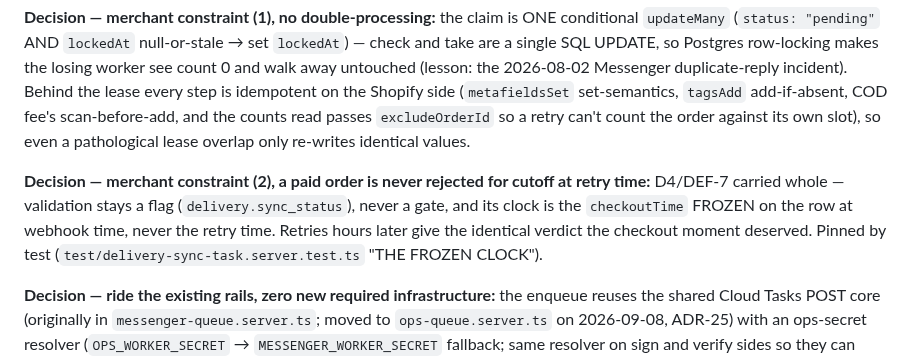
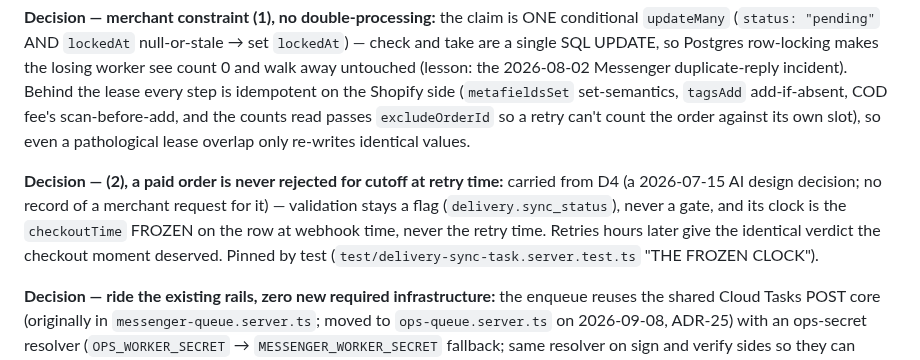
Before and after one commit to flwrdev/delivery-scheduler, a Markdown page: docs/decisions.md, the part around the change. Drawn GitHub-style.

Commit message:
docs: mark D4 as a historical AI decision, add merchant-override note
- docs/scheduler-v2-ux.md: D4 rewritten in plain language with a
  Merchant-Override Note for custom Messenger/Draft Order slots
- docs/decisions.md: ADR-22 constraint (2) no longer labeled a merchant
  constraint; recorded as carried from the 2026-07-15 AI design decision
  with no record of a merchant request
- CLAUDE.md: "locked" / "merchant constraint" / "deliberately untouched"
  labels in docs are historical AI decisions unless a dated merchant
  request is quoted; never gates on new features

Co-Authored-By: Claude Opus 5 (1M context) <noreply@anthropic.com>
Claude-Session: https://claude.ai/code/session_01WXLKbUeeDgjjDoSuDmoJ7K

```diff
--- a/docs/decisions.md
+++ b/docs/decisions.md
@@ -476,7 +476,7 @@ Both are called out in `extensions/support-chat/README.md` and repeated in [veri
 
 **Decision — merchant constraint (1), no double-processing:** the claim is ONE conditional `updateMany` (`status: "pending"` AND `lockedAt` null-or-stale → set `lockedAt`) — check and take are a single SQL UPDATE, so Postgres row-locking makes the losing worker see count 0 and walk away untouched (lesson: the 2026-08-02 Messenger duplicate-reply incident). Behind the lease every step is idempotent on the Shopify side (`metafieldsSet` set-semantics, `tagsAdd` add-if-absent, COD fee's scan-before-add, and the counts read passes `excludeOrderId` so a retry can't count the order against its own slot), so even a pathological lease overlap only re-writes identical values.
 
-**Decision — merchant constraint (2), a paid order is never rejected for cutoff at retry time:** D4/DEF-7 carried whole — validation stays a flag (`delivery.sync_status`), never a gate, and its clock is the `checkoutTime` FROZEN on the row at webhook time, never the retry time. Retries hours later give the identical verdict the checkout moment deserved. Pinned by test (`test/delivery-sync-task.server.test.ts` "THE FROZEN CLOCK").
+**Decision — (2), a paid order is never rejected for cutoff at retry time:** carried from D4 (a 2026-07-15 AI design decision; no record of a merchant request for it) — validation stays a flag (`delivery.sync_status`), never a gate, and its clock is the `checkoutTime` FROZEN on the row at webhook time, never the retry time. Retries hours later give the identical verdict the checkout moment deserved. Pinned by test (`test/delivery-sync-task.server.test.ts` "THE FROZEN CLOCK").
 
 **Decision — ride the existing rails, zero new required infrastructure:** the enqueue reuses the shared Cloud Tasks POST core (originally in `messenger-queue.server.ts`; moved to `ops-queue.server.ts` on 2026-09-08, ADR-25) with an ops-secret resolver (`OPS_WORKER_SECRET` → `MESSENGER_WORKER_SECRET` fallback; same resolver on sign and verify sides so they can never disagree) and optional `OPS_TASKS_QUEUE_PATH`/`DELIVERY_SYNC_WORKER_URL` overrides. Retry pacing is split deliberately: Cloud Tasks' queue backoff paces worker retries (worker 503s on transient failure); `nextAttemptAt` (1m/5m/15m/1h/3h/6h/12h, attempts cap 8) paces only the sweep. "No offline session" fails terminally instead of burning retries.
 
```
Also changed, not shown: CLAUDE.md (renamed from claude.md, +1 -0 lines).
